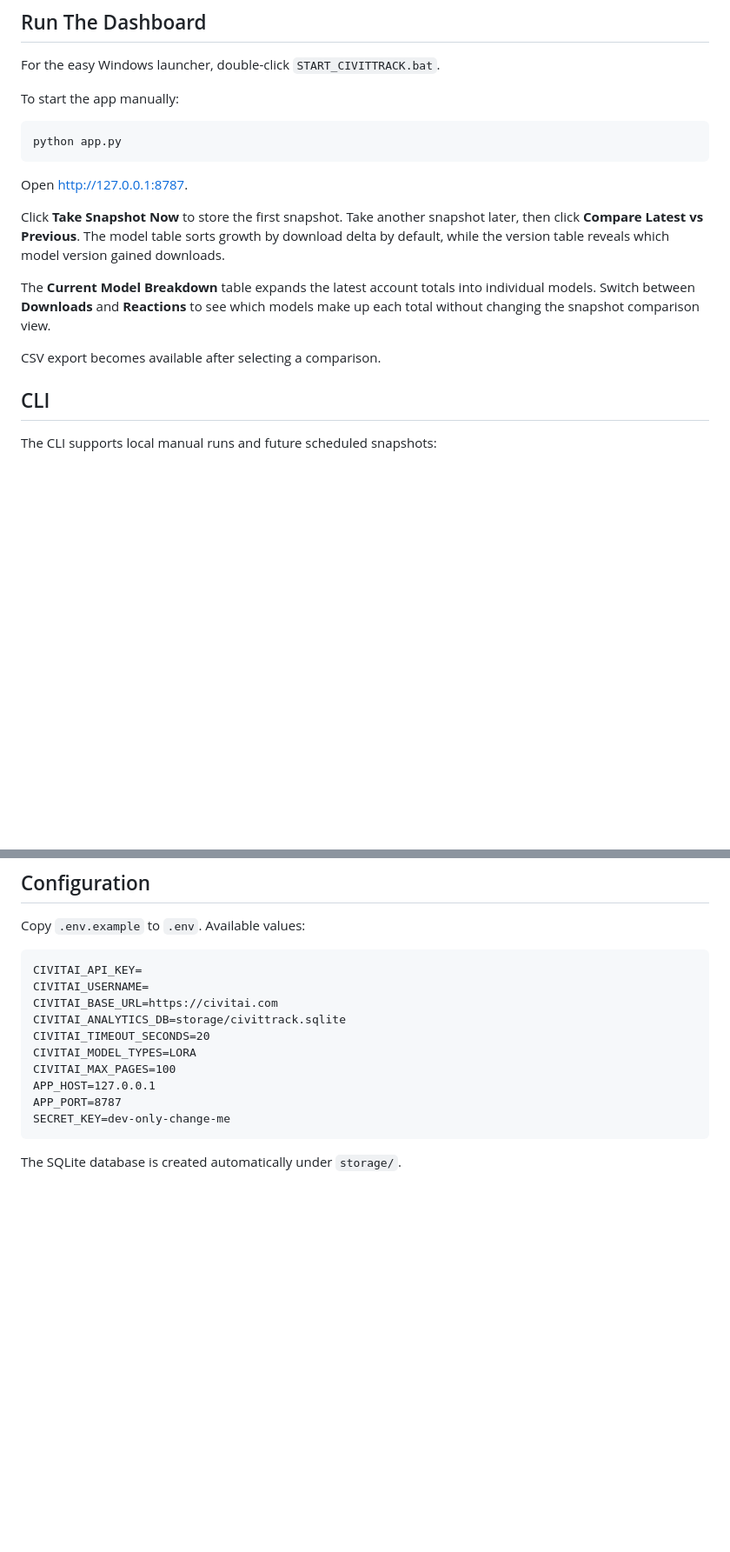
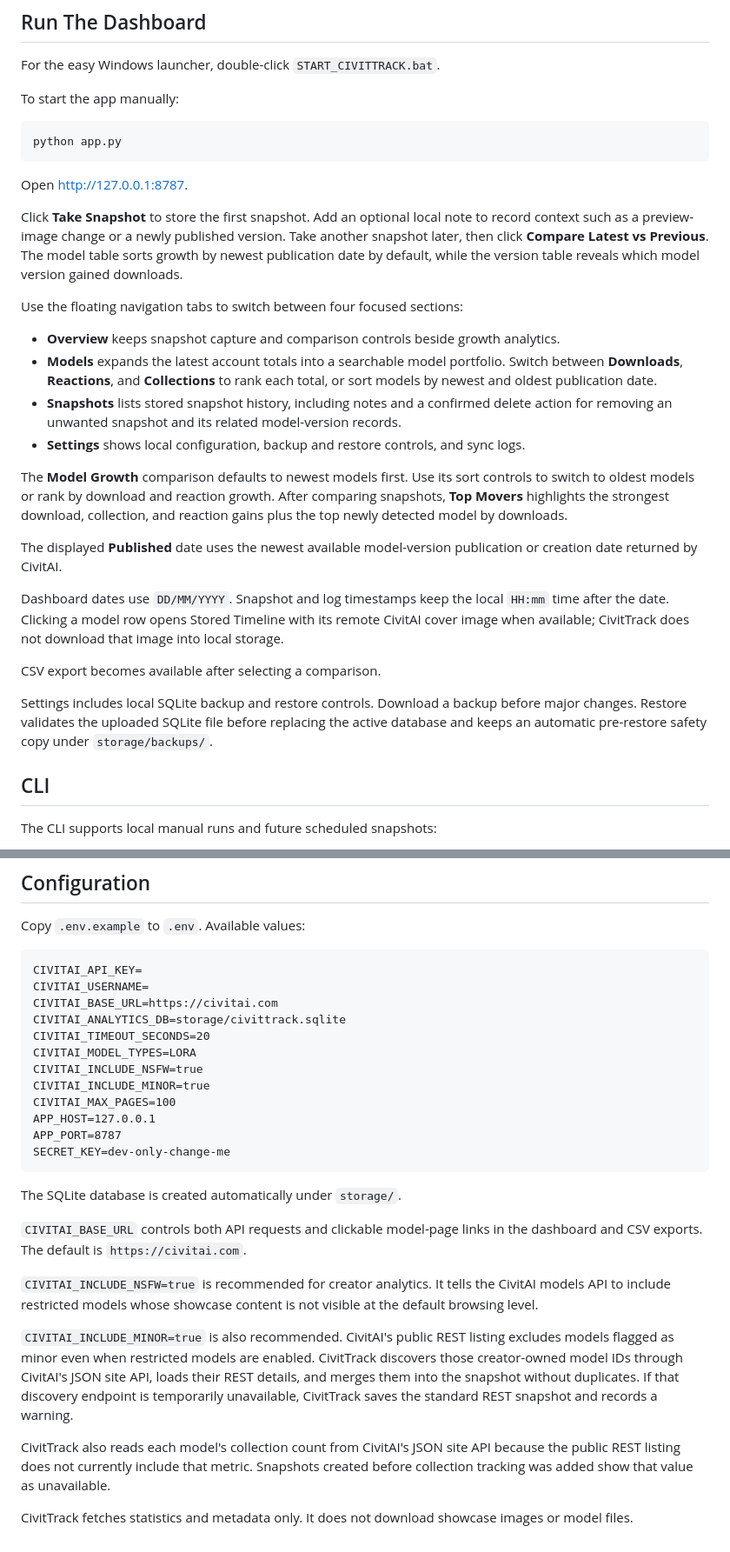
Before and after one commit to ZetsubouCode/CivitTrack, a Markdown page: README.md, 2 parts joined by grey strips. Shown at 87% size. Drawn GitHub-style; blank space fills up the shorter version.

Commit message:
docs: update CivitTrack feature guide

````diff
--- a/README.md
+++ b/README.md
@@ -59,11 +59,24 @@ python app.py
 
 Open [http://127.0.0.1:8787](http://127.0.0.1:8787).
 
-Click **Take Snapshot Now** to store the first snapshot. Take another snapshot later, then click **Compare Latest vs Previous**. The model table sorts growth by download delta by default, while the version table reveals which model version gained downloads.
+Click **Take Snapshot** to store the first snapshot. Add an optional local note to record context such as a preview-image change or a newly published version. Take another snapshot later, then click **Compare Latest vs Previous**. The model table sorts growth by newest publication date by default, while the version table reveals which model version gained downloads.
 
-The **Current Model Breakdown** table expands the latest account totals into individual models. Switch between **Downloads** and **Reactions** to see which models make up each total without changing the snapshot comparison view.
+Use the floating navigation tabs to switch between four focused sections:
+
+- **Overview** keeps snapshot capture and comparison controls beside growth analytics.
+- **Models** expands the latest account totals into a searchable model portfolio. Switch between **Downloads**, **Reactions**, and **Collections** to rank each total, or sort models by newest and oldest publication date.
+- **Snapshots** lists stored snapshot history, including notes and a confirmed delete action for removing an unwanted snapshot and its related model-version records.
+- **Settings** shows local configuration, backup and restore controls, and sync logs.
+
+The **Model Growth** comparison defaults to newest models first. Use its sort controls to switch to oldest models or rank by download and reaction growth. After comparing snapshots, **Top Movers** highlights the strongest download, collection, and reaction gains plus the top newly detected model by downloads.
+
+The displayed **Published** date uses the newest available model-version publication or creation date returned by CivitAI.
+
+Dashboard dates use `DD/MM/YYYY`. Snapshot and log timestamps keep the local `HH:mm` time after the date. Clicking a model row opens Stored Timeline with its remote CivitAI cover image when available; CivitTrack does not download that image into local storage.
 
 CSV export becomes available after selecting a comparison.
+
+Settings includes local SQLite backup and restore controls. Download a backup before major changes. Restore validates the uploaded SQLite file before replacing the active database and keeps an automatic pre-restore safety copy under `storage/backups/`.
 
 ## CLI
 
@@ -103,6 +116,8 @@ CIVITAI_BASE_URL=https://civitai.com
 CIVITAI_ANALYTICS_DB=storage/civittrack.sqlite
 CIVITAI_TIMEOUT_SECONDS=20
 CIVITAI_MODEL_TYPES=LORA
+CIVITAI_INCLUDE_NSFW=true
+CIVITAI_INCLUDE_MINOR=true
 CIVITAI_MAX_PAGES=100
 APP_HOST=127.0.0.1
 APP_PORT=8787
@@ -110,3 +125,13 @@ SECRET_KEY=dev-only-change-me
 ```
 
 The SQLite database is created automatically under `storage/`.
+
+`CIVITAI_BASE_URL` controls both API requests and clickable model-page links in the dashboard and CSV exports. The default is `https://civitai.com`.
+
+`CIVITAI_INCLUDE_NSFW=true` is recommended for creator analytics. It tells the CivitAI models API to include restricted models whose showcase content is not visible at the default browsing level.
+
+`CIVITAI_INCLUDE_MINOR=true` is also recommended. CivitAI's public REST listing excludes models flagged as minor even when restricted models are enabled. CivitTrack discovers those creator-owned model IDs through CivitAI's JSON site API, loads their REST details, and merges them into the snapshot without duplicates. If that discovery endpoint is temporarily unavailable, CivitTrack saves the standard REST snapshot and records a warning.
+
+CivitTrack also reads each model's collection count from CivitAI's JSON site API because the public REST listing does not currently include that metric. Snapshots created before collection tracking was added show that value as unavailable.
+
+CivitTrack fetches statistics and metadata only. It does not download showcase images or model files.
````
Also changed, not shown: other parts of README.md (+1 -1 lines).
